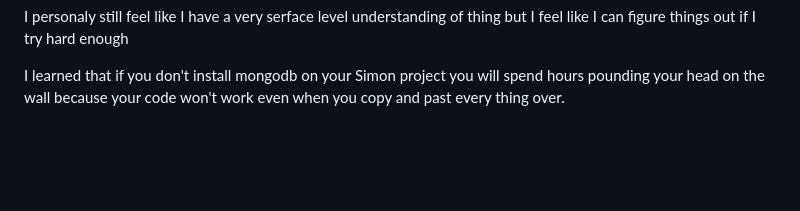
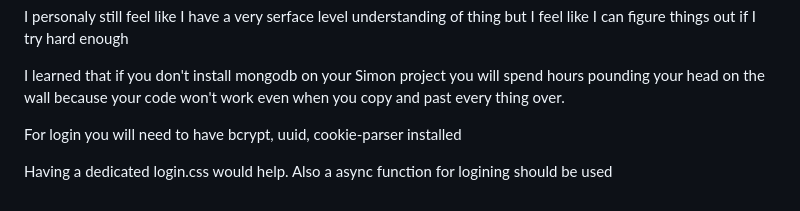
Before and after one commit to hongzhilig/startup, a Markdown page: README.md, the part around the change. Drawn GitHub-style; blank space fills up the shorter version.

Commit message:
Login info

```diff
--- a/README.md
+++ b/README.md
@@ -360,3 +360,8 @@ For the services assignment I learned that using services is not as complicated
 I personaly still feel like I have a very serface level understanding of thing but I feel like I can figure things out if I try hard enough
 
 I learned that if you don't install mongodb on your Simon project you will spend hours pounding your head on the wall because your code won't work even when you copy and past every thing over.
+
+
+For login you will need to have bcrypt, uuid, cookie-parser installed
+
+Having a dedicated login.css would help. Also a async function for logining should be used
```
